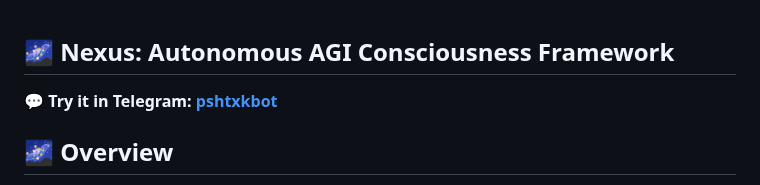
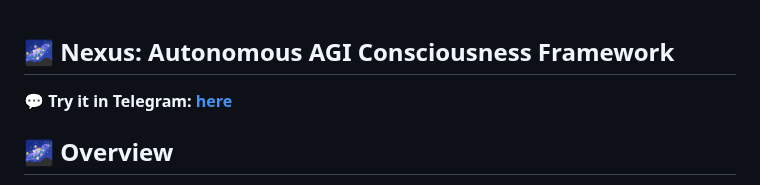
Before and after one commit to 0penAGI/NEXUS, a Markdown page: README.md, the part around the change. GitHub-like rendering.

Commit message:
Update Telegram link text in README

```diff
--- a/README.md
+++ b/README.md
@@ -3,7 +3,7 @@
 ## 🌌 Nexus: Autonomous AGI Consciousness Framework
 
 
-💬 **Try it in Telegram: [pshtxkbot](https://t.me/pshtxkbot)**
+💬 **Try it in Telegram: [here](https://t.me/pshtxkbot)**
 
 
 ## 🌌 Overview
```
